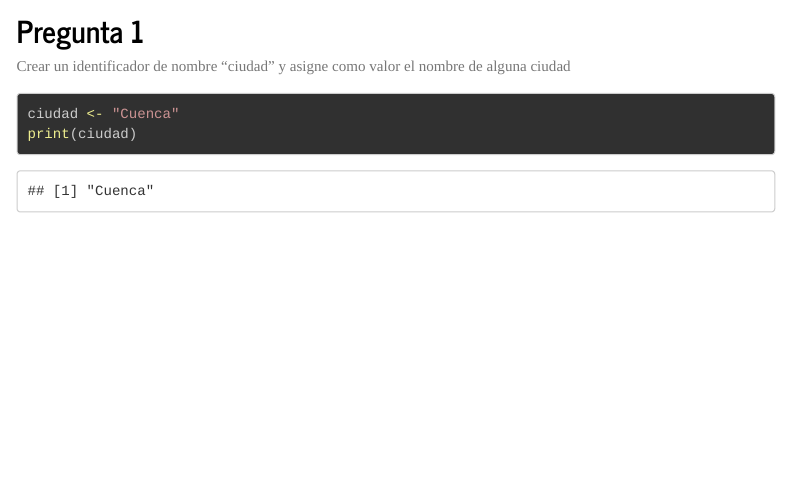
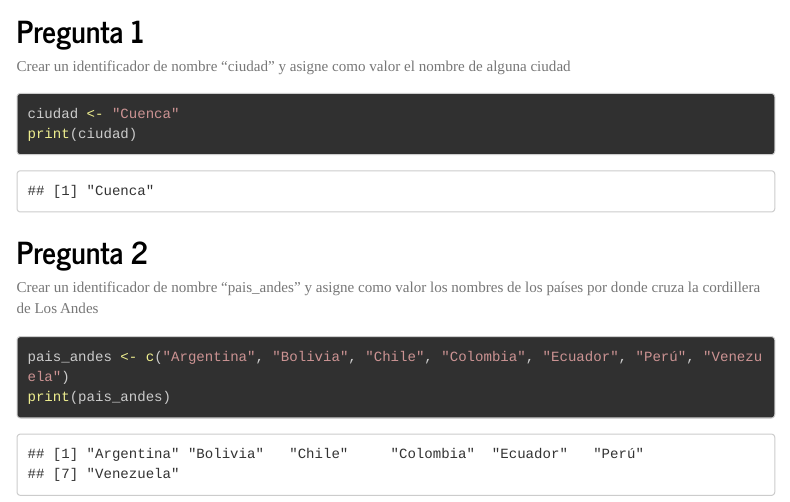
Before and after one commit to SamanthaGuinanzaca/IntroduccionR, an R Markdown document (IntroducciónR.Rmd): the page in a window 1100 px wide, from 280 px down. Rendered offline with R 4.5, knitr and Pandoc, with nearby package versions; menus at the side of the page are left out; long lines of code are wrapped.

Commit message:
Se realizó la pregunta 2 de pais_andes

````diff
--- a/IntroducciónR.Rmd
+++ b/IntroducciónR.Rmd
@@ -39,3 +39,11 @@ ciudad <- "Cuenca"
 print(ciudad)
 
 ```
+## Pregunta 2
+Crear un identificador de nombre "pais_andes" y asigne como valor los nombres de los países por donde cruza la cordillera de Los Andes
+
+```{r muestr, echo = TRUE}
+
+pais_andes <- c("Argentina", "Bolivia", "Chile", "Colombia", "Ecuador", "Perú", "Venezuela")
+print(pais_andes)
+```
````
